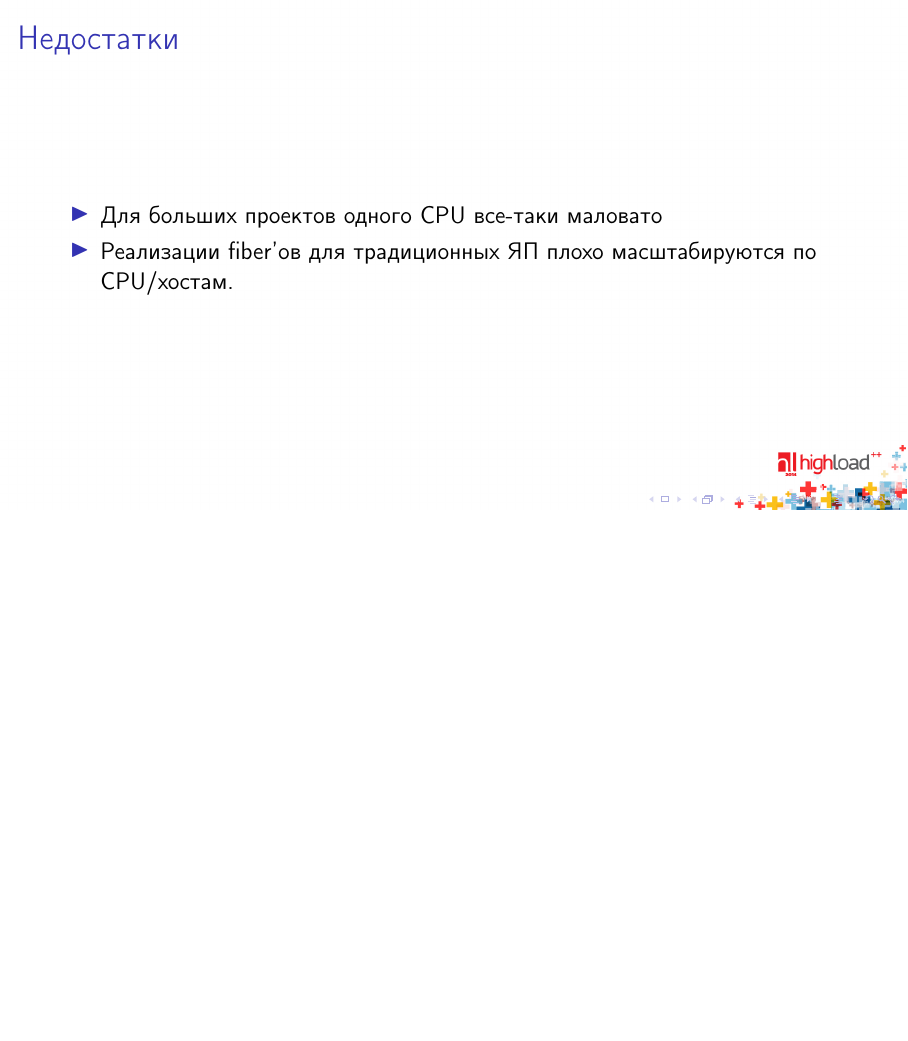
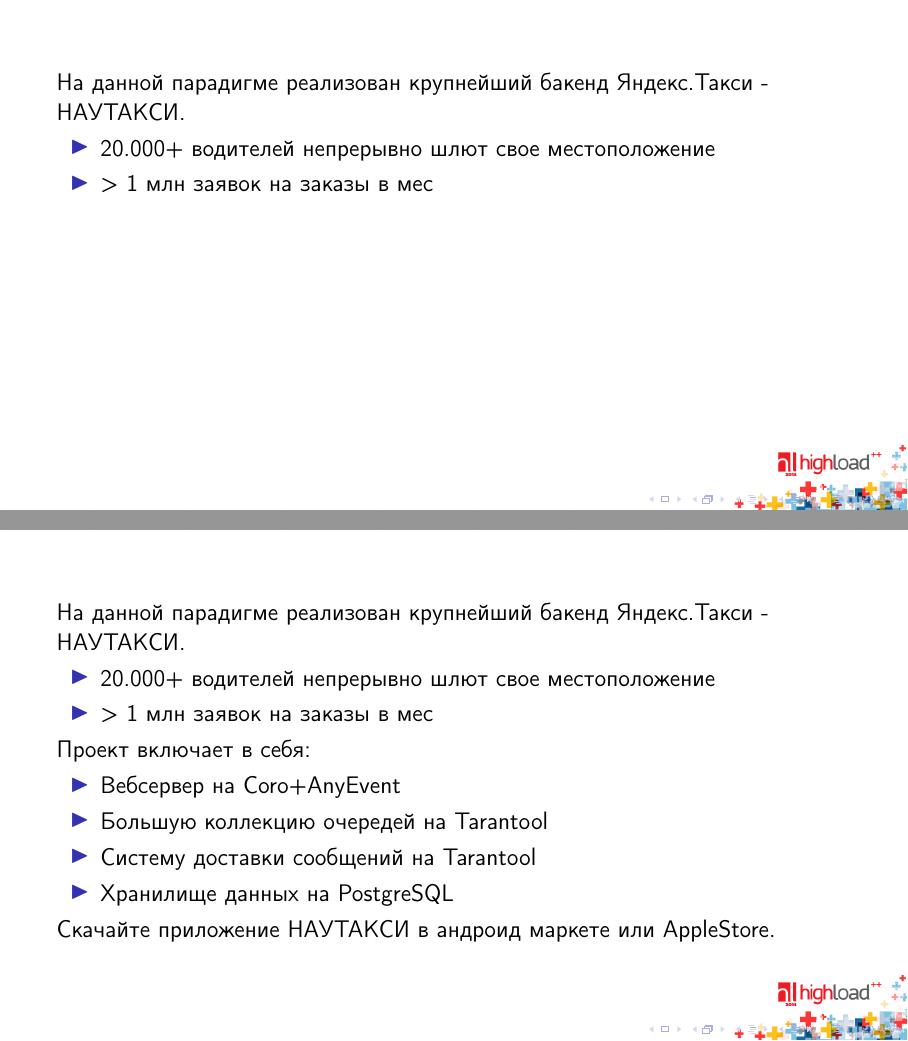
Before and after one commit to unera/presentations, a LaTeX poster (highload.tex): page 67 of 105 before the commit and pages 67 and 68 of 107 after it, the two joined at a grey line, the shorter picture padded with empty space. Compiled offline with pdfLaTeX.

Commit message:
Добавил слайд про такси

```diff
--- a/highload.tex
+++ b/highload.tex
@@ -562,7 +562,27 @@
     \end{itemize}
 \end{frame}
 
-\begin{frame}{Недостатки}
+\begin{frame}
+    На данной парадигме реализован крупнейший бакенд
+    Яндекс.Такси - НАУТАКСИ.
+    \begin{itemize}
+        \item 20.000+ водителей непрерывно шлют свое местоположение
+        \item > 1 млн заявок на заказы в мес
+        \par\pause
+    \end{itemize}
+    Проект включает в себя:
+    \begin{itemize}
+        \item Вебсервер на Coro+AnyEvent
+        \item Большую коллекцию очередей на Tarantool
+        \item Систему доставки сообщений на Tarantool
+        \item Хранилище данных на PostgreSQL
+    \end{itemize}
+
+    Скачайте приложение НАУТАКСИ в андроид маркете или
+    AppleStore.
+\end{frame}
+
+\begin{frame}{Недостатки подхода}
     \begin{itemize}
         \item Для больших проектов одного CPU все-таки маловато
         \item Реализации fiber'ов для традиционных
```
Also changed, not shown: Makefile, highload.pdf.
